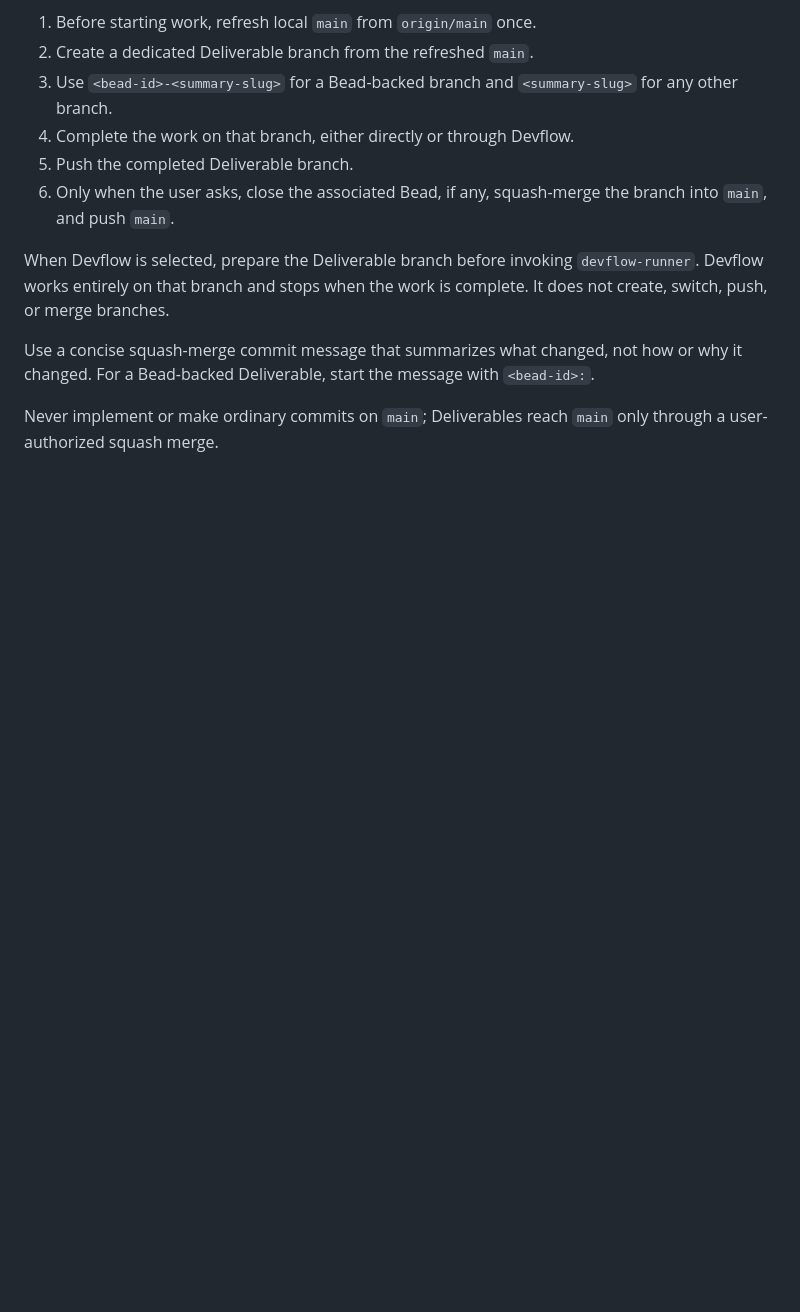
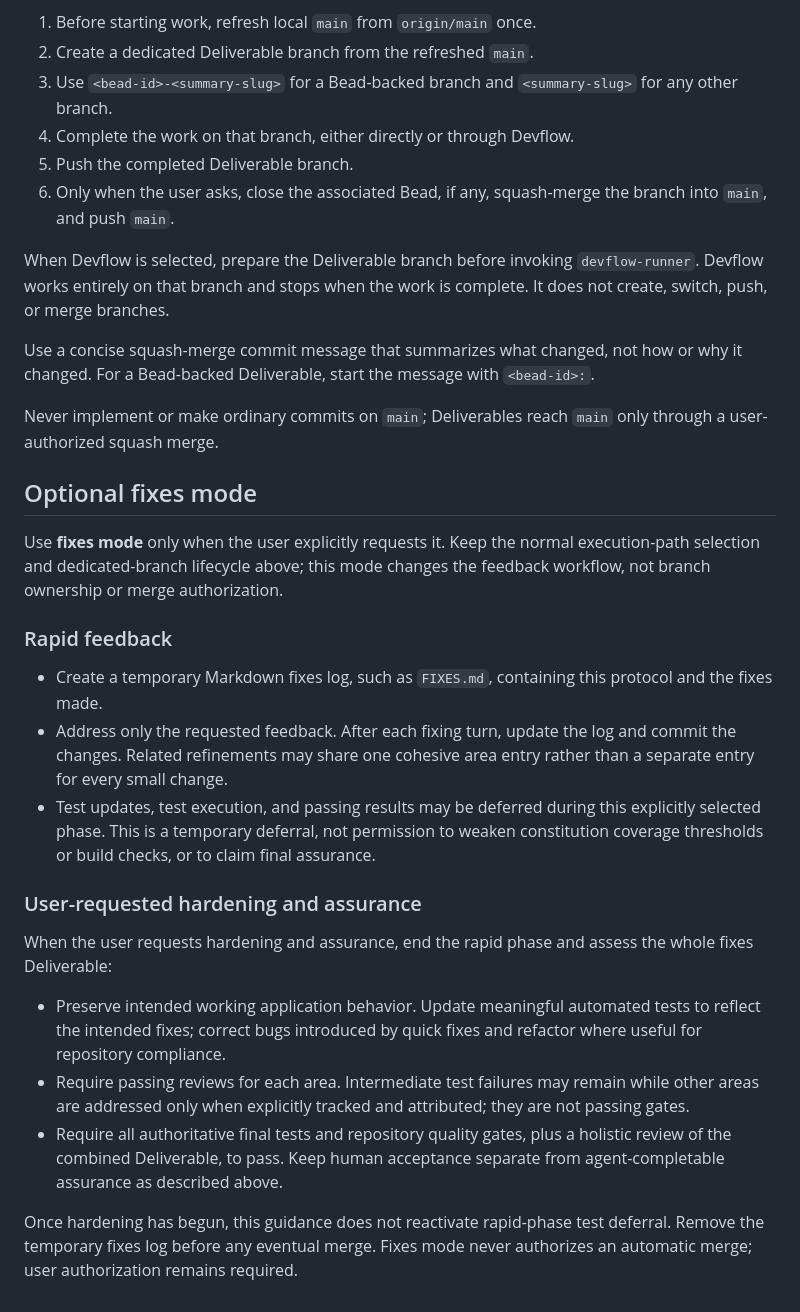
Before and after one commit to zkiss/sheetspace, a Markdown page: AGENTS.md, the part around the change. GitHub-like rendering; blank space fills up the shorter version.

Commit message:
Document optional fixes mode and hardening workflow

```diff
--- a/AGENTS.md
+++ b/AGENTS.md
@@ -77,3 +77,23 @@ Use a concise squash-merge commit message that summarizes what changed, not how
 For a Bead-backed Deliverable, start the message with `<bead-id>:`.
 
 Never implement or make ordinary commits on `main`; Deliverables reach `main` only through a user-authorized squash merge.
+
+## Optional fixes mode
+
+Use **fixes mode** only when the user explicitly requests it. Keep the normal execution-path selection and dedicated-branch lifecycle above; this mode changes the feedback workflow, not branch ownership or merge authorization.
+
+### Rapid feedback
+
+- Create a temporary Markdown fixes log, such as `FIXES.md`, containing this protocol and the fixes made.
+- Address only the requested feedback. After each fixing turn, update the log and commit the changes. Related refinements may share one cohesive area entry rather than a separate entry for every small change.
+- Test updates, test execution, and passing results may be deferred during this explicitly selected phase. This is a temporary deferral, not permission to weaken constitution coverage thresholds or build checks, or to claim final assurance.
+
+### User-requested hardening and assurance
+
+When the user requests hardening and assurance, end the rapid phase and assess the whole fixes Deliverable:
+
+- Preserve intended working application behavior. Update meaningful automated tests to reflect the intended fixes; correct bugs introduced by quick fixes and refactor where useful for repository compliance.
+- Require passing reviews for each area. Intermediate test failures may remain while other areas are addressed only when explicitly tracked and attributed; they are not passing gates.
+- Require all authoritative final tests and repository quality gates, plus a holistic review of the combined Deliverable, to pass. Keep human acceptance separate from agent-completable assurance as described above.
+
+Once hardening has begun, this guidance does not reactivate rapid-phase test deferral. Remove the temporary fixes log before any eventual merge. Fixes mode never authorizes an automatic merge; user authorization remains required.
```
